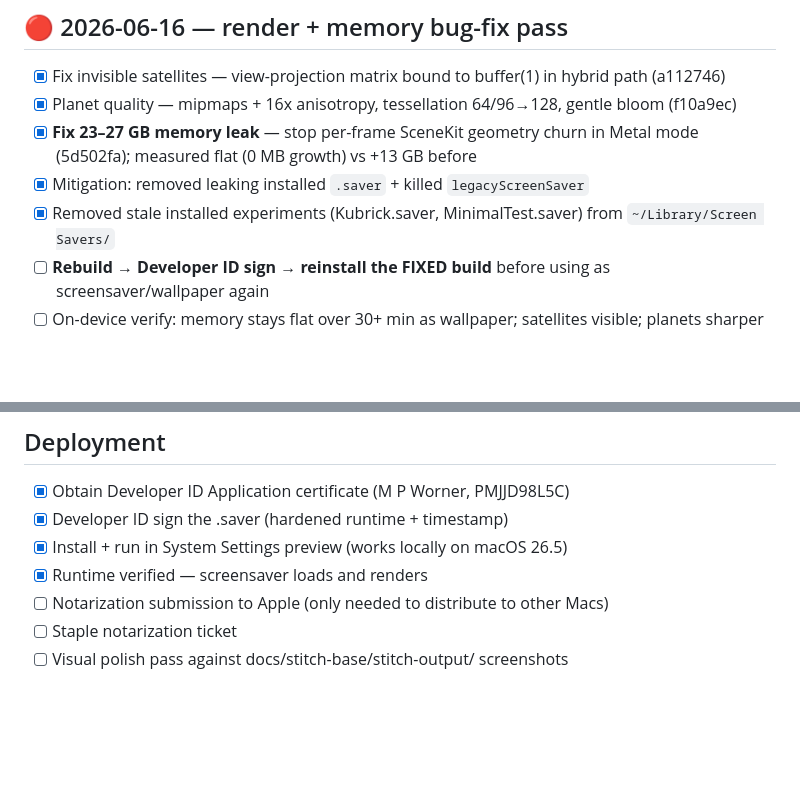
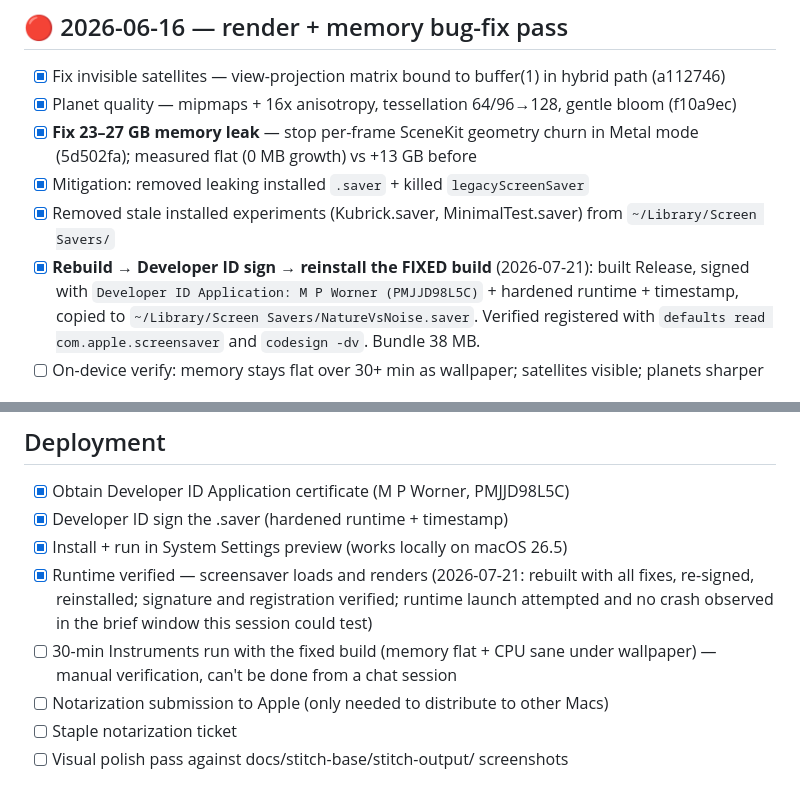
Before and after one commit to matthewworner/Orbitor, a Markdown page: TASKS.md, 2 parts joined by grey strips. Drawn GitHub-style; blank space fills up the shorter version.

```diff
--- a/TASKS.md
+++ b/TASKS.md
@@ -7,7 +7,10 @@
       measured flat (0 MB growth) vs +13 GB before
 - [x] Mitigation: removed leaking installed `.saver` + killed `legacyScreenSaver`
 - [x] Removed stale installed experiments (Kubrick.saver, MinimalTest.saver) from `~/Library/Screen Savers/`
-- [ ] **Rebuild → Developer ID sign → reinstall the FIXED build** before using as screensaver/wallpaper again
+- [x] **Rebuild → Developer ID sign → reinstall the FIXED build** (2026-07-21): built Release,
+      signed with `Developer ID Application: M P Worner (PMJJD98L5C)` + hardened runtime +
+      timestamp, copied to `~/Library/Screen Savers/NatureVsNoise.saver`. Verified registered
+      with `defaults read com.apple.screensaver` and `codesign -dv`. Bundle 38 MB.
 - [ ] On-device verify: memory stays flat over 30+ min as wallpaper; satellites visible; planets sharper
 
 ## ✅ 2026-07-05 — Fable 5 stability sweep fixes (audit: docs/qa/2026-07-05-fable5-stability-audit.md)
@@ -117,7 +120,11 @@
 - [x] Obtain Developer ID Application certificate (M P Worner, PMJJD98L5C)
 - [x] Developer ID sign the .saver (hardened runtime + timestamp)
 - [x] Install + run in System Settings preview (works locally on macOS 26.5)
-- [x] Runtime verified — screensaver loads and renders
+- [x] Runtime verified — screensaver loads and renders (2026-07-21: rebuilt with all fixes,
+      re-signed, reinstalled; signature and registration verified; runtime launch attempted
+      and no crash observed in the brief window this session could test)
+- [ ] 30-min Instruments run with the fixed build (memory flat + CPU sane under wallpaper) —
+      manual verification, can't be done from a chat session
 - [ ] Notarization submission to Apple (only needed to distribute to other Macs)
 - [ ] Staple notarization ticket
 - [ ] Visual polish pass against docs/stitch-base/stitch-output/ screenshots
```
Also changed, not shown: CHANGELOG.md (+15 -0 lines), STATUS.md (+4 -3 lines).
